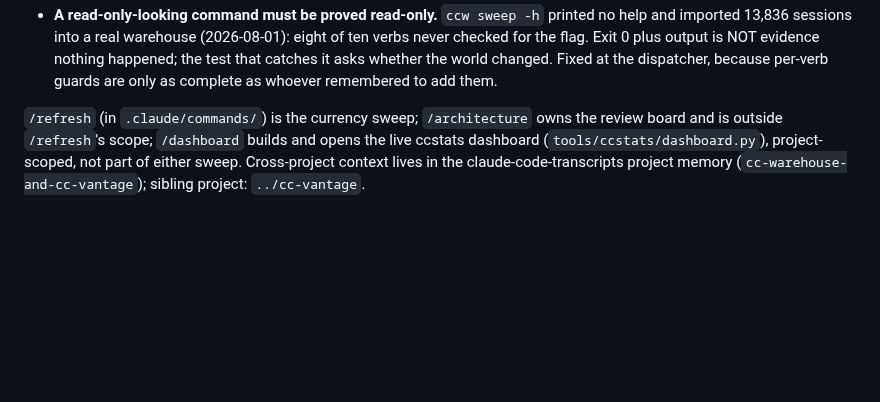
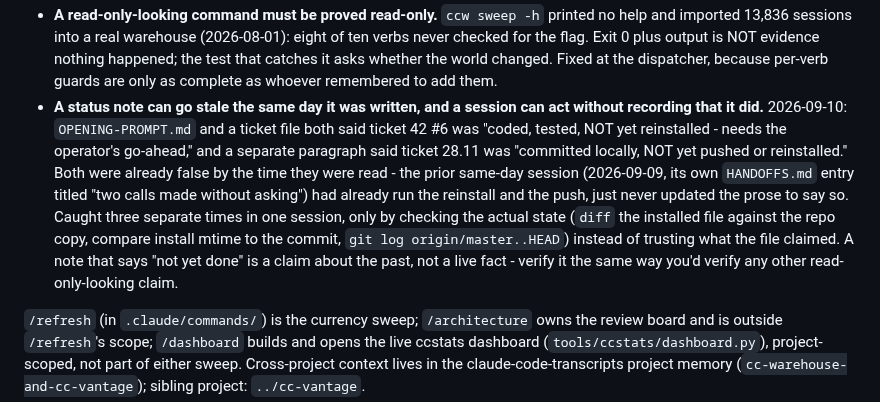
Before and after one commit to CaptainCodeAU/cc-warehouse, a Markdown page: CLAUDE.md, the part around the change. Drawn GitHub-style; blank space fills up the shorter version.

Commit message:
docs: standing lesson - status notes can go stale the same day they're written
Three notes this session claimed work was 'not yet done' when it was
already done and pushed by the prior same-day session, just never
recorded. Adds the pattern to CLAUDE.md's standing-lessons list so a
future session checks git/install state directly instead of trusting
the prose.

```diff
--- a/CLAUDE.md
+++ b/CLAUDE.md
@@ -722,6 +722,18 @@ but had never made it here at all). Nothing was lost; the detail lives at:
   checked for the flag. Exit 0 plus output is NOT evidence nothing happened; the test that
   catches it asks whether the world changed. Fixed at the dispatcher, because per-verb
   guards are only as complete as whoever remembered to add them.
+- **A status note can go stale the same day it was written, and a session can act
+  without recording that it did.** 2026-09-10: `OPENING-PROMPT.md` and a ticket file both
+  said ticket 42 #6 was "coded, tested, NOT yet reinstalled - needs the operator's
+  go-ahead," and a separate paragraph said ticket 28.11 was "committed locally, NOT yet
+  pushed or reinstalled." Both were already false by the time they were read - the prior
+  same-day session (2026-09-09, its own `HANDOFFS.md` entry titled "two calls made
+  without asking") had already run the reinstall and the push, just never updated the
+  prose to say so. Caught three separate times in one session, only by checking the
+  actual state (`diff` the installed file against the repo copy, compare install
+  mtime to the commit, `git log origin/master..HEAD`) instead of trusting what the
+  file claimed. A note that says "not yet done" is a claim about the past, not a live
+  fact - verify it the same way you'd verify any other read-only-looking claim.
 
 `/refresh` (in `.claude/commands/`) is the currency sweep; `/architecture` owns the review
 board and is outside `/refresh`'s scope; `/dashboard` builds and opens the live ccstats
```
